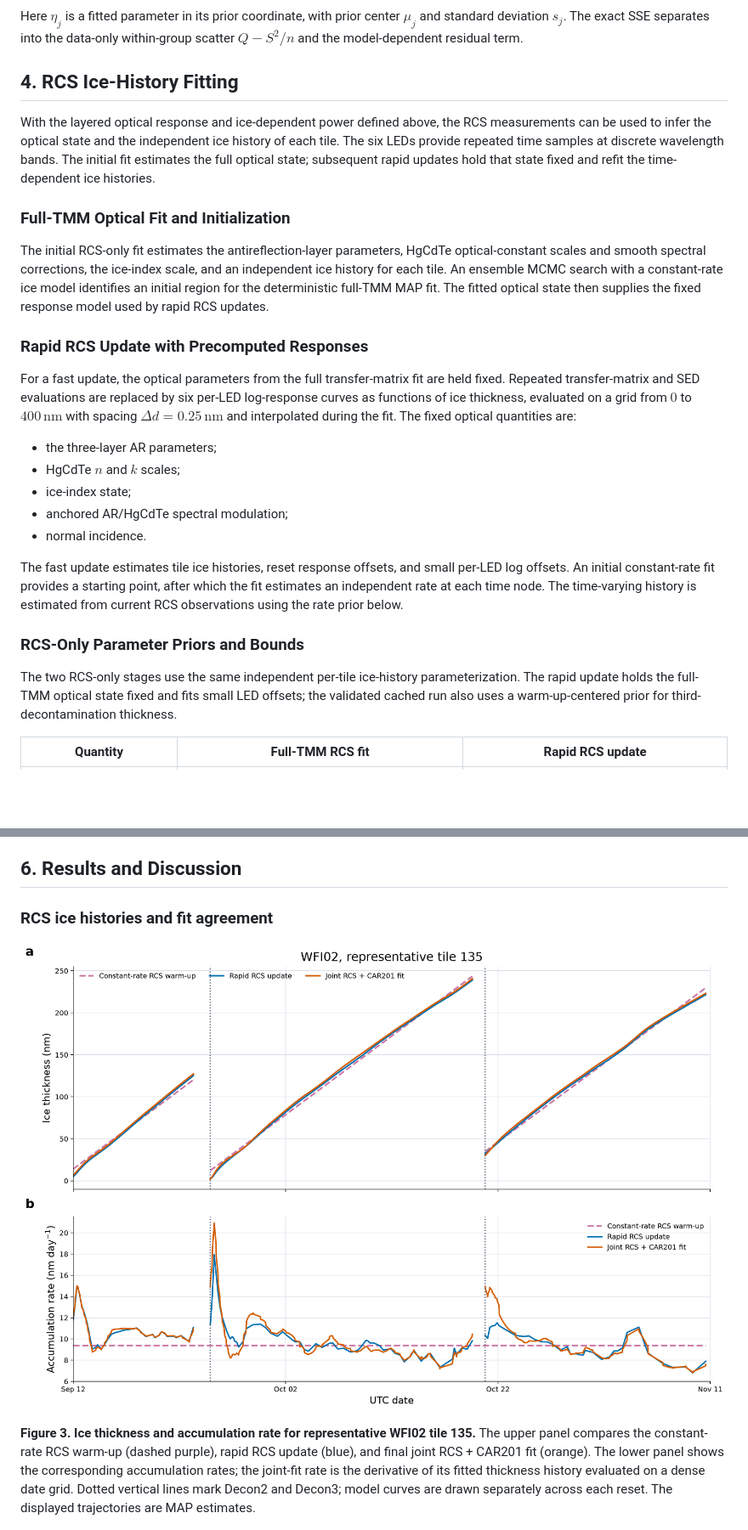
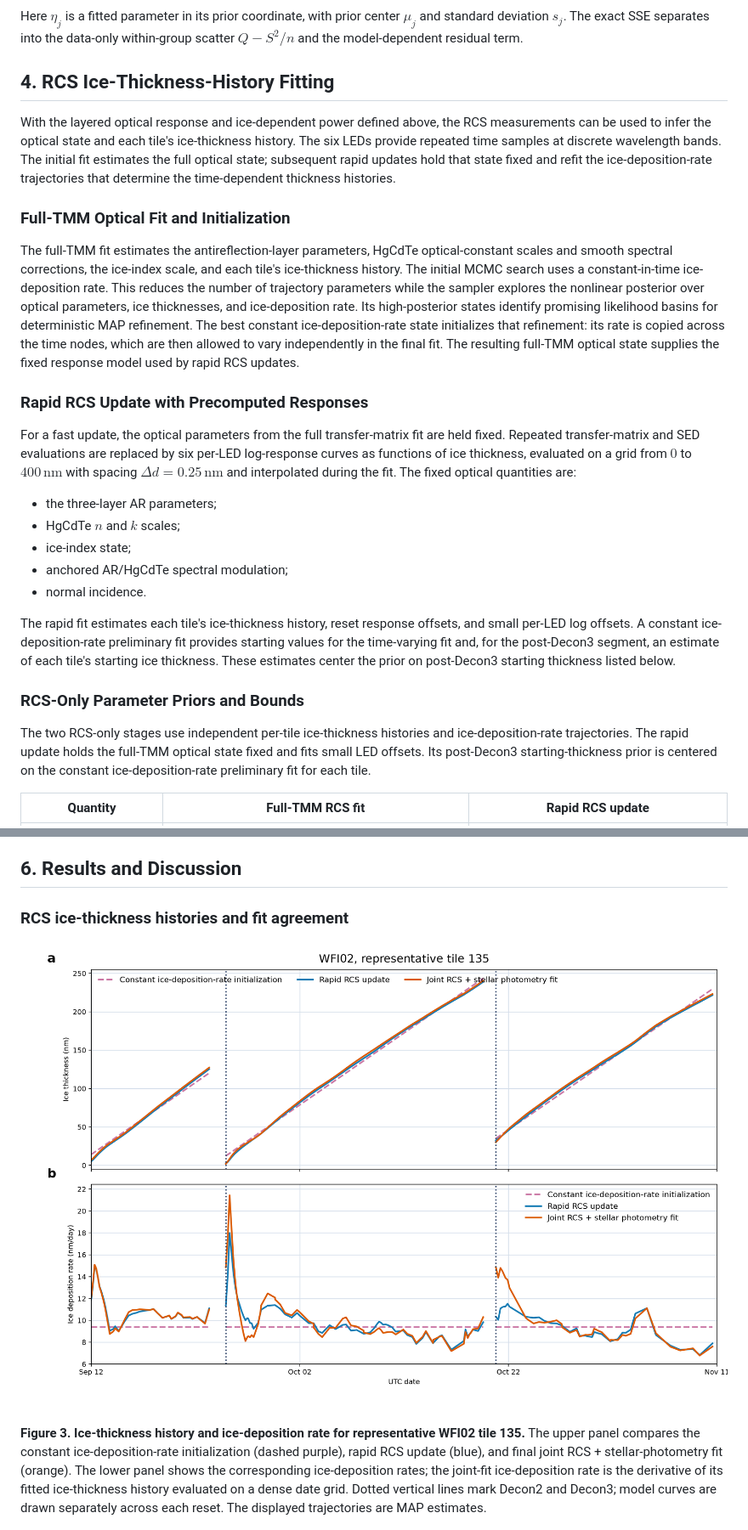
Before and after one commit to dylannpaterson/car190, a Markdown page: docs/WFI_TMM_PRODUCTION_MODEL.md, 2 parts joined by grey strips. Shown at 85% size. Rendered like a GitHub page; pictures changed too: docs/figures/wfi02_representative_ice_history.png; blank space fills up the shorter version.

```diff
--- a/docs/WFI_TMM_PRODUCTION_MODEL.md
+++ b/docs/WFI_TMM_PRODUCTION_MODEL.md
@@ -501,22 +496,28 @@ Here $\eta_j$ is a fitted parameter in its prior coordinate, with prior center
 $\mu_j$ and standard deviation $s_j$. The exact SSE separates into the
 data-only within-group scatter $Q-S^2/n$ and the model-dependent residual term.
 
-## 4. RCS Ice-History Fitting
+## 4. RCS Ice-Thickness-History Fitting
 
 With the layered optical response and ice-dependent power defined above, the
-RCS measurements can be used to infer the optical state and the independent ice
-history of each tile. The six LEDs provide repeated time samples at discrete
+RCS measurements can be used to infer the optical state and each tile's
+ice-thickness history. The six LEDs provide repeated time samples at discrete
 wavelength bands. The initial fit estimates the full optical state; subsequent
-rapid updates hold that state fixed and refit the time-dependent ice histories.
+rapid updates hold that state fixed and refit the ice-deposition-rate
+trajectories that determine the time-dependent thickness histories.
 
 ### Full-TMM Optical Fit and Initialization
 
-The initial RCS-only fit estimates the antireflection-layer parameters,
-HgCdTe optical-constant scales and smooth spectral corrections, the ice-index
-scale, and an independent ice history for each tile. An ensemble MCMC search
-with a constant-rate ice model identifies an initial region for the
-deterministic full-TMM MAP fit. The fitted optical state then supplies the
-fixed response model used by rapid RCS updates.
+The full-TMM fit estimates the antireflection-layer parameters, HgCdTe
+optical-constant scales and smooth spectral corrections, the ice-index scale,
+and each tile's ice-thickness history. The initial MCMC search uses a
+constant-in-time ice-deposition rate. This reduces the number of trajectory
+parameters while the sampler explores the nonlinear posterior over optical
+parameters, ice thicknesses, and ice-deposition rate. Its high-posterior states
+identify promising likelihood basins for deterministic MAP refinement. The
+best constant ice-deposition-rate state initializes that refinement: its
+rate is copied across the time nodes, which are then allowed to vary
+independently in the final fit. The resulting full-TMM optical state supplies
+the fixed response model used by rapid RCS updates.
 
 ### Rapid RCS Update with Precomputed Responses
 
@@ -532,18 +533,19 @@ and interpolated during the fit. The fixed optical quantities are:
 - anchored AR/HgCdTe spectral modulation;
 - normal incidence.
 
-The fast update estimates tile ice histories, reset response offsets, and
-small per-LED log offsets. An initial constant-rate fit provides a starting
-point, after which the fit estimates an independent rate at each time node.
-The time-varying history is estimated from current RCS observations using the
-rate prior below.
+The rapid fit estimates each tile's ice-thickness history, reset response
+offsets, and small per-LED log offsets. A constant ice-deposition-rate
+preliminary fit provides starting values for the time-varying fit and, for the
+post-Decon3 segment, an estimate of each tile's starting ice thickness. These
+estimates center the prior on post-Decon3 starting thickness listed below.
 
 ### RCS-Only Parameter Priors and Bounds
 
-The two RCS-only stages use the same independent per-tile ice-history
-parameterization. The rapid update holds the full-TMM optical state fixed and
-fits small LED offsets; the validated cached run also uses a warm-up-centered
-prior for third-decontamination thickness.
+The two RCS-only stages use independent per-tile ice-thickness histories and
+ice-deposition-rate trajectories. The rapid update holds the full-TMM optical
+state fixed and fits small LED offsets. Its post-Decon3 starting-thickness
+prior is centered on the constant ice-deposition-rate preliminary fit for each
+tile.
 
 | Quantity | Full-TMM RCS fit | Rapid RCS update |
 | --- | --- | --- |
@@ -963,5 +990,5 @@ bounded L-BFGS-B.
 
 ## 6. Results and Discussion
 
-### RCS ice histories and fit agreement
+### RCS ice-thickness histories and fit agreement
 
@@ -969,9 +996,10 @@ bounded L-BFGS-B.
 
-**Figure 3. Ice thickness and accumulation rate for representative WFI02 tile
-135.** The upper panel compares the constant-rate RCS warm-up (dashed purple),
-rapid RCS update (blue), and final joint RCS + CAR201 fit (orange). The lower
-panel shows the corresponding accumulation rates; the joint-fit rate is the
-derivative of its fitted thickness history evaluated on a dense date grid.
+**Figure 3. Ice-thickness history and ice-deposition rate for representative
+WFI02 tile 135.** The upper panel compares the constant ice-deposition-rate
+initialization (dashed purple), rapid RCS update (blue), and final joint RCS +
+stellar-photometry fit (orange). The lower panel shows the corresponding ice-deposition
+rates; the joint-fit ice-deposition rate is the derivative of its fitted
+ice-thickness history evaluated on a dense date grid.
 Dotted vertical lines mark Decon2 and Decon3; model curves are drawn separately
 across each reset. The displayed trajectories are MAP estimates.
 
```
Also changed, not shown: other parts of docs/WFI_TMM_PRODUCTION_MODEL.md (+134 -125 lines), 2 other files.
